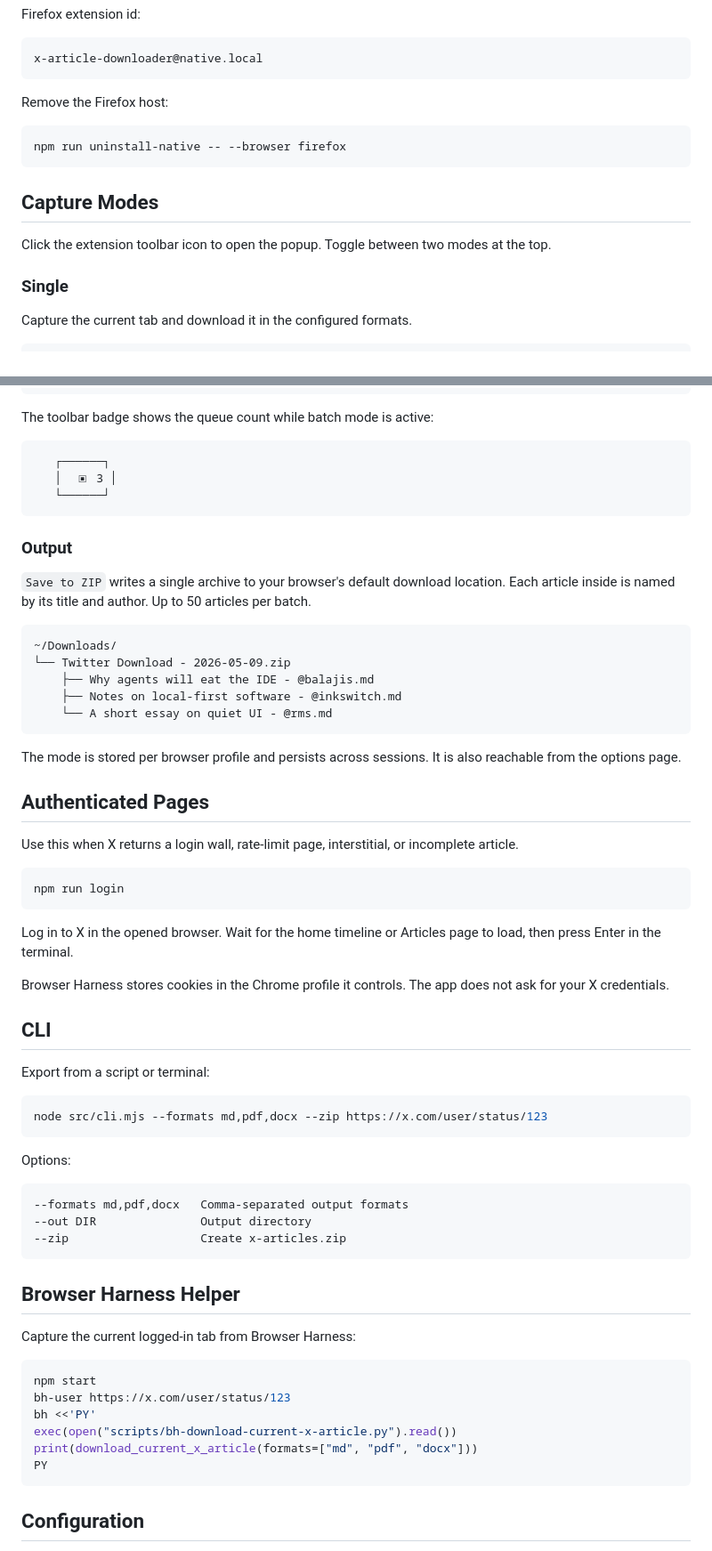
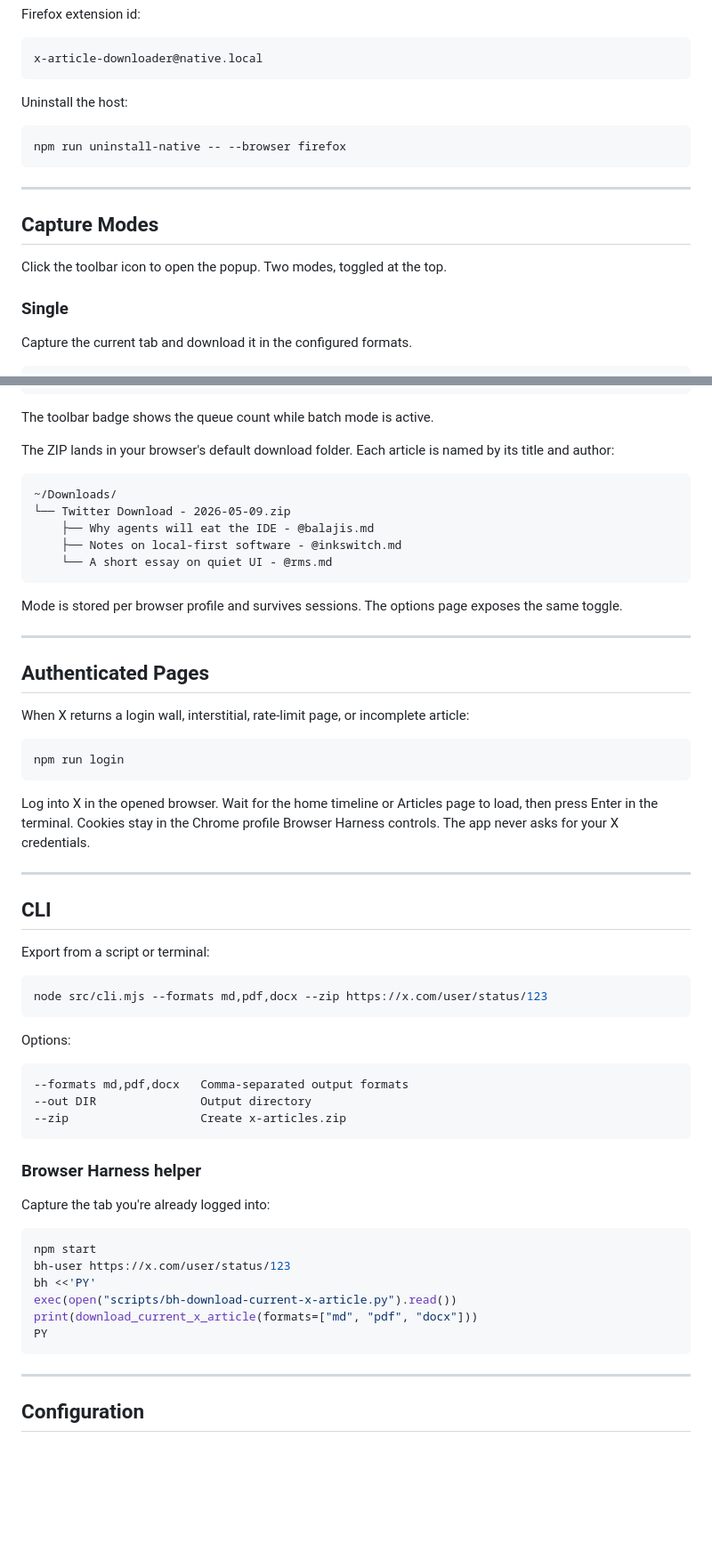
Before and after one commit to AdityaVG13/TwitterArticles, a Markdown page: README.md, 2 parts joined by grey strips. Shown at 89% size. Drawn GitHub-style; blank space fills up the shorter version.

````diff
--- a/README.md
+++ b/README.md
@@ -186,15 +198,17 @@ Firefox extension id:
 x-article-downloader@native.local
 ```
 
-Remove the Firefox host:
+Uninstall the host:
 
 ```sh
 npm run uninstall-native -- --browser firefox
 ```
 
+---
+
 ## Capture Modes
 
-Click the extension toolbar icon to open the popup. Toggle between two modes at the top.
+Click the toolbar icon to open the popup. Two modes, toggled at the top.
 
 ### Single
 
@@ -250,17 +264,9 @@ Queue tabs from anywhere in your browser, review them in the dashboard, then dow
 └──────────────────────────────────────────────────────┘
 ```
 
-The toolbar badge shows the queue count while batch mode is active:
+The toolbar badge shows the queue count while batch mode is active.
 
-```text
-   ┌──────┐
-   │  ▣ 3 │
-   └──────┘
-```
-
-### Output
-
-`Save to ZIP` writes a single archive to your browser's default download location. Each article inside is named by its title and author. Up to 50 articles per batch.
+The ZIP lands in your browser's default download folder. Each article is named by its title and author:
 
 ```text
 ~/Downloads/
@@ -270,19 +276,21 @@ The toolbar badge shows the queue count while batch mode is active:
     └── A short essay on quiet UI - @rms.md
 ```
 
-The mode is stored per browser profile and persists across sessions. It is also reachable from the options page.
+Mode is stored per browser profile and survives sessions. The options page exposes the same toggle.
+
+---
 
 ## Authenticated Pages
 
-Use this when X returns a login wall, rate-limit page, interstitial, or incomplete article.
+When X returns a login wall, interstitial, rate-limit page, or incomplete article:
 
 ```sh
 npm run login
 ```
 
-Log in to X in the opened browser. Wait for the home timeline or Articles page to load, then press Enter in the terminal.
+Log into X in the opened browser. Wait for the home timeline or Articles page to load, then press Enter in the terminal. Cookies stay in the Chrome profile Browser Harness controls. The app never asks for your X credentials.
 
-Browser Harness stores cookies in the Chrome profile it controls. The app does not ask for your X credentials.
+---
 
 ## CLI
 
@@ -300,9 +308,9 @@ Options:
 --zip                   Create x-articles.zip
 ```
 
-## Browser Harness Helper
+### Browser Harness helper
 
-Capture the current logged-in tab from Browser Harness:
+Capture the tab you're already logged into:
 
 ```sh
 npm start
@@ -313,5 +321,7 @@ print(download_current_x_article(formats=["md", "pdf", "docx"]))
 PY
 ```
 
+---
+
 ## Configuration
 
````
Also changed, not shown: other parts of README.md (+136 -125 lines).
